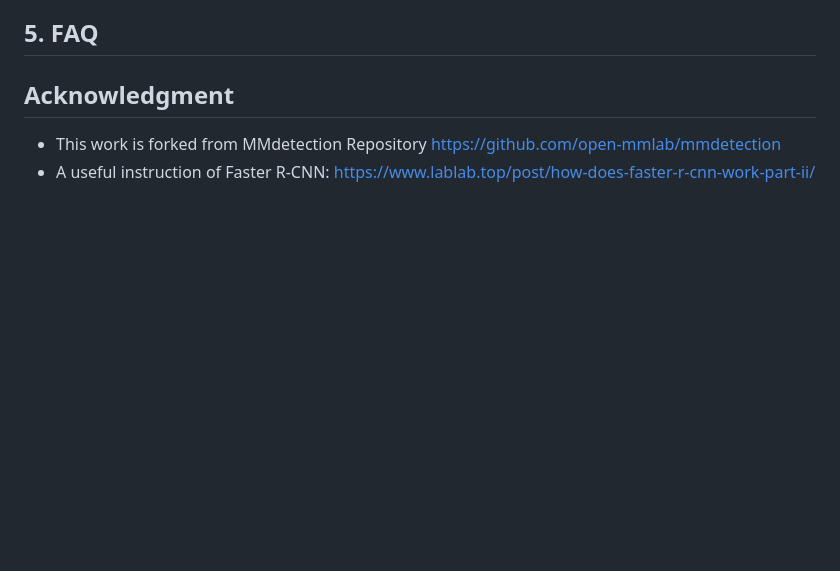
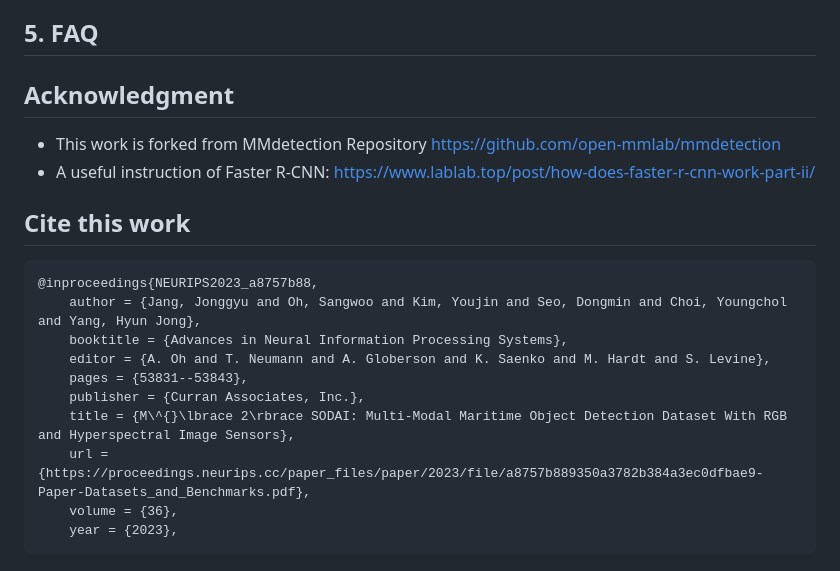
Before and after one commit to jonggyujang0123/M2SODAI, a Markdown page: README.md, the part around the change. Drawn GitHub-style; blank space fills up the shorter version.

````diff
--- a/README.md
+++ b/README.md
@@ -156,3 +156,18 @@ python tools/test.py {config_file} {ckpt_file} --eval bbox
 
 - This work is forked from MMdetection Repository https://github.com/open-mmlab/mmdetection
 - A useful instruction of Faster R-CNN: https://www.lablab.top/post/how-does-faster-r-cnn-work-part-ii/
+
+## Cite this work
+
+```bib
+@inproceedings{NEURIPS2023_a8757b88,
+	author = {Jang, Jonggyu and Oh, Sangwoo and Kim, Youjin and Seo, Dongmin and Choi, Youngchol and Yang, Hyun Jong},
+	booktitle = {Advances in Neural Information Processing Systems},
+	editor = {A. Oh and T. Neumann and A. Globerson and K. Saenko and M. Hardt and S. Levine},
+	pages = {53831--53843},
+	publisher = {Curran Associates, Inc.},
+	title = {M\^{}\lbrace 2\rbrace SODAI: Multi-Modal Maritime Object Detection Dataset With RGB and Hyperspectral Image Sensors},
+	url = {https://proceedings.neurips.cc/paper_files/paper/2023/file/a8757b889350a3782b384a3ec0dfbae9-Paper-Datasets_and_Benchmarks.pdf},
+	volume = {36},
+	year = {2023},
+```
````
